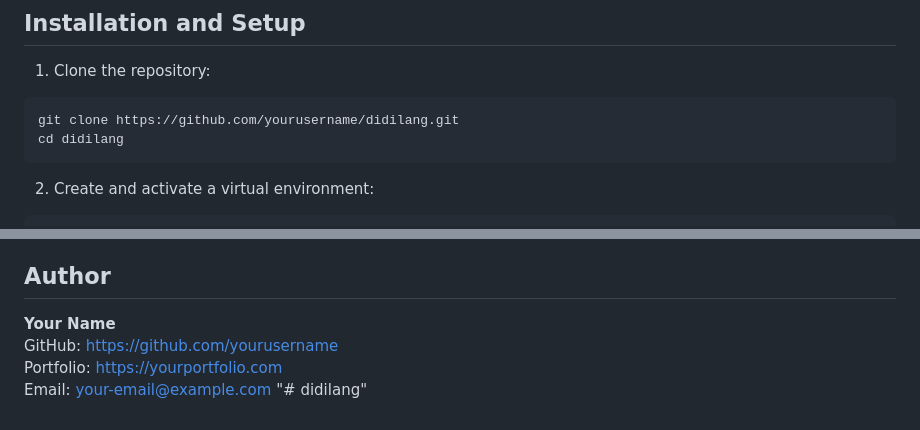
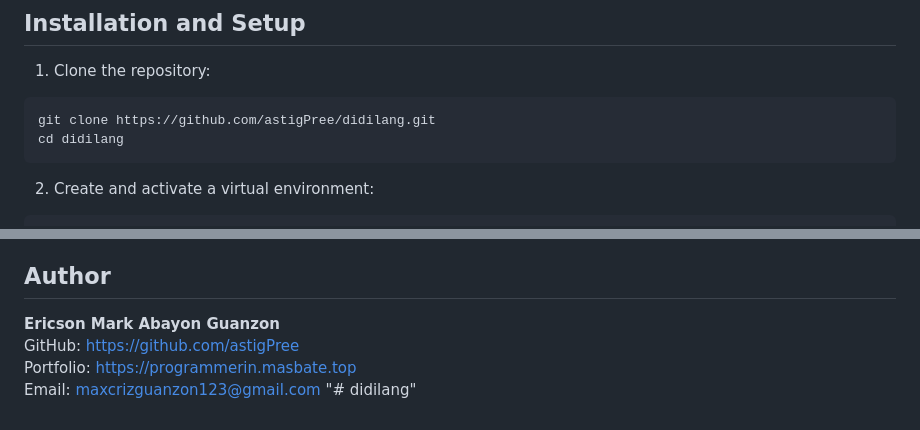
Before and after one commit to astigPree/didilang, a Markdown page: README.md, 2 parts joined by grey strips. Drawn GitHub-style.

Commit message:
fix: readme file

````diff
--- a/README.md
+++ b/README.md
@@ -155,7 +155,7 @@ didilang/
 1. Clone the repository:
 
 ```bash
-git clone https://github.com/yourusername/didilang.git
+git clone https://github.com/astigPree/didilang.git
 cd didilang
 ```
 
@@ -280,8 +280,8 @@ This project strengthened my ability to build a practical location-based web app
 
 ## Author
 
-**Your Name**
-GitHub: https://github.com/yourusername
-Portfolio: https://yourportfolio.com
-Email: your-email@example.com
+**Ericson Mark Abayon Guanzon**
+GitHub: https://github.com/astigPree
+Portfolio: https://programmerin.masbate.top
+Email: maxcrizguanzon123@gmail.com
 "# didilang"
````
